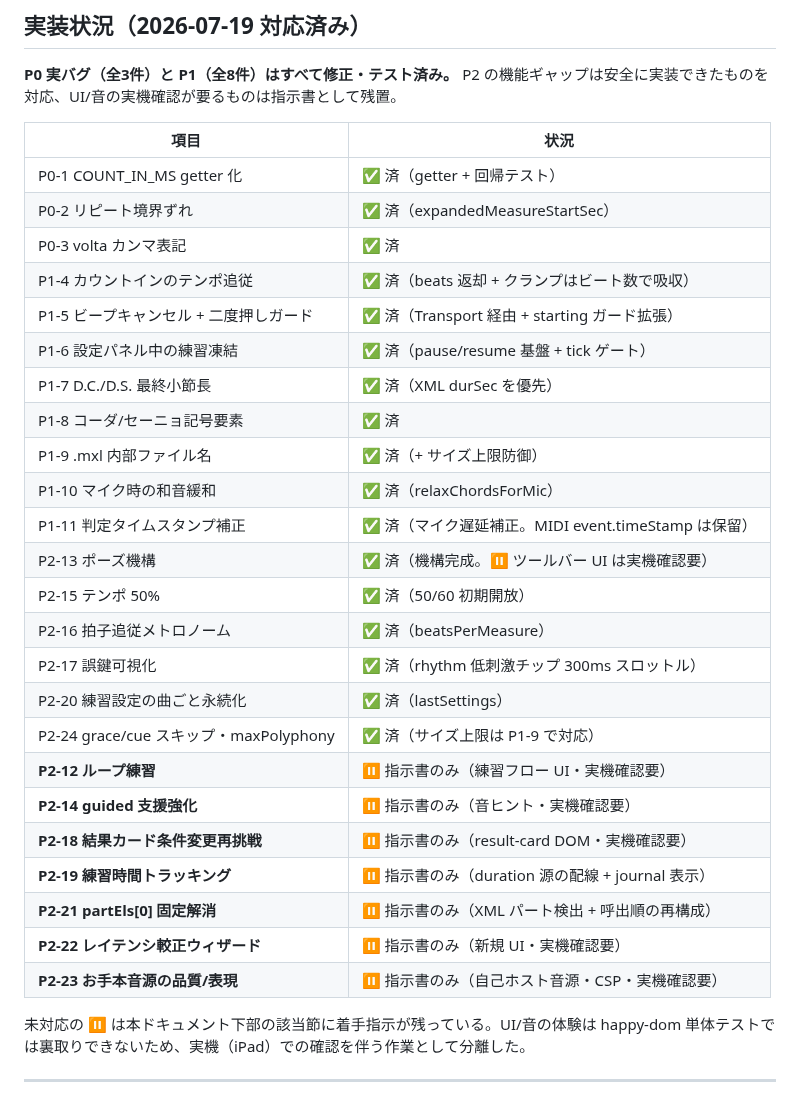
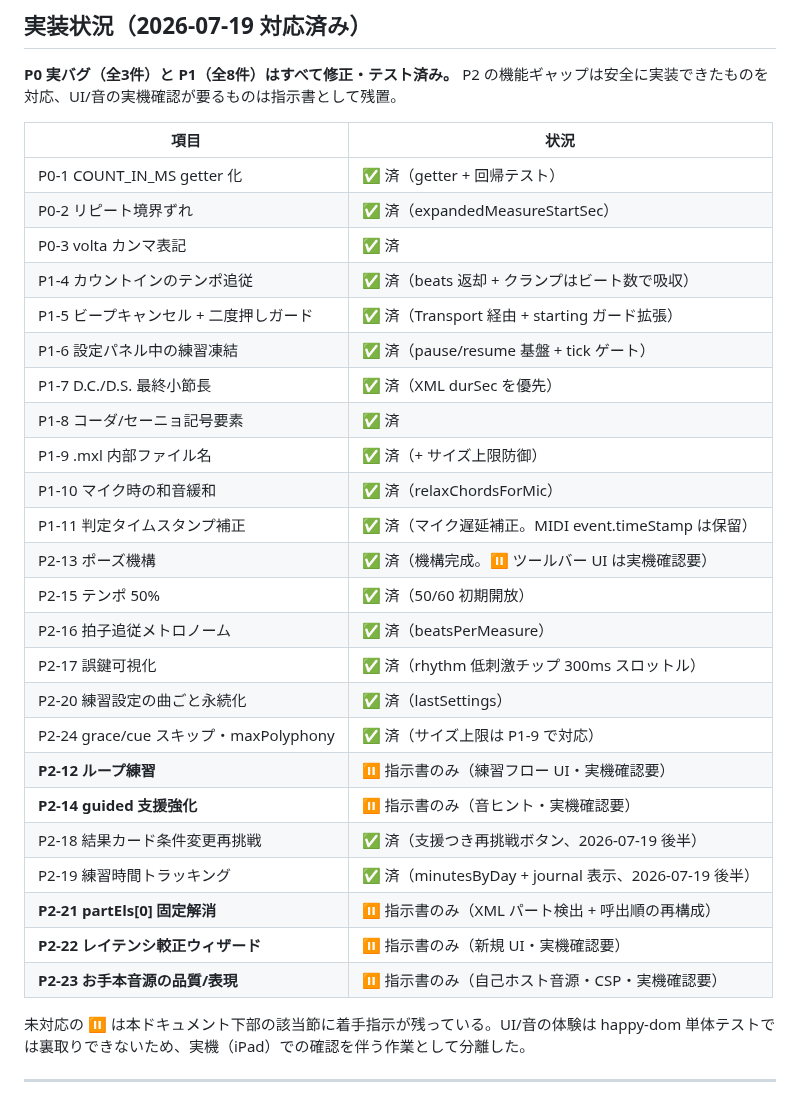
Before and after one commit to atariryuma/PianoVisualizer, a Markdown page: docs/REVIEW-2026-07-19.md, the part around one of its changes. GitHub-like rendering.

```diff
--- a/docs/REVIEW-2026-07-19.md
+++ b/docs/REVIEW-2026-07-19.md
@@ -5,32 +5,32 @@
 **P0 実バグ（全3件）と P1（全8件）はすべて修正・テスト済み。**
 P2 の機能ギャップは安全に実装できたものを対応、UI/音の実機確認が要るものは指示書として残置。
 
-| 項目                                   | 状況                                                 |
-| -------------------------------------- | ---------------------------------------------------- |
-| P0-1 COUNT_IN_MS getter 化             | ✅ 済（getter + 回帰テスト）                         |
-| P0-2 リピート境界ずれ                  | ✅ 済（expandedMeasureStartSec）                     |
-| P0-3 volta カンマ表記                  | ✅ 済                                                |
-| P1-4 カウントインのテンポ追従          | ✅ 済（beats 返却 + クランプはビート数で吸収）       |
-| P1-5 ビープキャンセル + 二度押しガード | ✅ 済（Transport 経由 + starting ガード拡張）        |
-| P1-6 設定パネル中の練習凍結            | ✅ 済（pause/resume 基盤 + tick ゲート）             |
-| P1-7 D.C./D.S. 最終小節長              | ✅ 済（XML durSec を優先）                           |
-| P1-8 コーダ/セーニョ記号要素           | ✅ 済                                                |
-| P1-9 .mxl 内部ファイル名               | ✅ 済（+ サイズ上限防御）                            |
-| P1-10 マイク時の和音緩和               | ✅ 済（relaxChordsForMic）                           |
-| P1-11 判定タイムスタンプ補正           | ✅ 済（マイク遅延補正。MIDI event.timeStamp は保留） |
-| P2-13 ポーズ機構                       | ✅ 済（機構完成。⏸ ツールバー UI は実機確認要）      |
-| P2-15 テンポ 50%                       | ✅ 済（50/60 初期開放）                              |
-| P2-16 拍子追従メトロノーム             | ✅ 済（beatsPerMeasure）                             |
-| P2-17 誤鍵可視化                       | ✅ 済（rhythm 低刺激チップ 300ms スロットル）        |
-| P2-20 練習設定の曲ごと永続化           | ✅ 済（lastSettings）                                |
-| P2-24 grace/cue スキップ・maxPolyphony | ✅ 済（サイズ上限は P1-9 で対応）                    |
-| **P2-12 ループ練習**                   | ⏸ 指示書のみ（練習フロー UI・実機確認要）            |
-| **P2-14 guided 支援強化**              | ⏸ 指示書のみ（音ヒント・実機確認要）                 |
-| **P2-18 結果カード条件変更再挑戦**     | ⏸ 指示書のみ（result-card DOM・実機確認要）          |
-| **P2-19 練習時間トラッキング**         | ⏸ 指示書のみ（duration 源の配線 + journal 表示）     |
-| **P2-21 partEls[0] 固定解消**          | ⏸ 指示書のみ（XML パート検出 + 呼出順の再構成）      |
-| **P2-22 レイテンシ較正ウィザード**     | ⏸ 指示書のみ（新規 UI・実機確認要）                  |
-| **P2-23 お手本音源の品質/表現**        | ⏸ 指示書のみ（自己ホスト音源・CSP・実機確認要）      |
+| 項目                                   | 状況                                                  |
+| -------------------------------------- | ----------------------------------------------------- |
+| P0-1 COUNT_IN_MS getter 化             | ✅ 済（getter + 回帰テスト）                          |
+| P0-2 リピート境界ずれ                  | ✅ 済（expandedMeasureStartSec）                      |
+| P0-3 volta カンマ表記                  | ✅ 済                                                 |
+| P1-4 カウントインのテンポ追従          | ✅ 済（beats 返却 + クランプはビート数で吸収）        |
+| P1-5 ビープキャンセル + 二度押しガード | ✅ 済（Transport 経由 + starting ガード拡張）         |
+| P1-6 設定パネル中の練習凍結            | ✅ 済（pause/resume 基盤 + tick ゲート）              |
+| P1-7 D.C./D.S. 最終小節長              | ✅ 済（XML durSec を優先）                            |
+| P1-8 コーダ/セーニョ記号要素           | ✅ 済                                                 |
+| P1-9 .mxl 内部ファイル名               | ✅ 済（+ サイズ上限防御）                             |
+| P1-10 マイク時の和音緩和               | ✅ 済（relaxChordsForMic）                            |
+| P1-11 判定タイムスタンプ補正           | ✅ 済（マイク遅延補正。MIDI event.timeStamp は保留）  |
+| P2-13 ポーズ機構                       | ✅ 済（機構完成。⏸ ツールバー UI は実機確認要）       |
+| P2-15 テンポ 50%                       | ✅ 済（50/60 初期開放）                               |
+| P2-16 拍子追従メトロノーム             | ✅ 済（beatsPerMeasure）                              |
+| P2-17 誤鍵可視化                       | ✅ 済（rhythm 低刺激チップ 300ms スロットル）         |
+| P2-20 練習設定の曲ごと永続化           | ✅ 済（lastSettings）                                 |
+| P2-24 grace/cue スキップ・maxPolyphony | ✅ 済（サイズ上限は P1-9 で対応）                     |
+| **P2-12 ループ練習**                   | ⏸ 指示書のみ（練習フロー UI・実機確認要）             |
+| **P2-14 guided 支援強化**              | ⏸ 指示書のみ（音ヒント・実機確認要）                  |
+| P2-18 結果カード条件変更再挑戦         | ✅ 済（支援つき再挑戦ボタン、2026-07-19 後半）        |
+| P2-19 練習時間トラッキング             | ✅ 済（minutesByDay + journal 表示、2026-07-19 後半） |
+| **P2-21 partEls[0] 固定解消**          | ⏸ 指示書のみ（XML パート検出 + 呼出順の再構成）       |
+| **P2-22 レイテンシ較正ウィザード**     | ⏸ 指示書のみ（新規 UI・実機確認要）                   |
+| **P2-23 お手本音源の品質/表現**        | ⏸ 指示書のみ（自己ホスト音源・CSP・実機確認要）       |
 
 未対応の ⏸ は本ドキュメント下部の該当節に着手指示が残っている。UI/音の体験は happy-dom 単体テストでは裏取りできないため、実機（iPad）での確認を伴う作業として分離した。
 
```
Also changed, not shown: other parts of docs/REVIEW-2026-07-19.md (+65 -0 lines), NEXT.md (+29 -0 lines).
